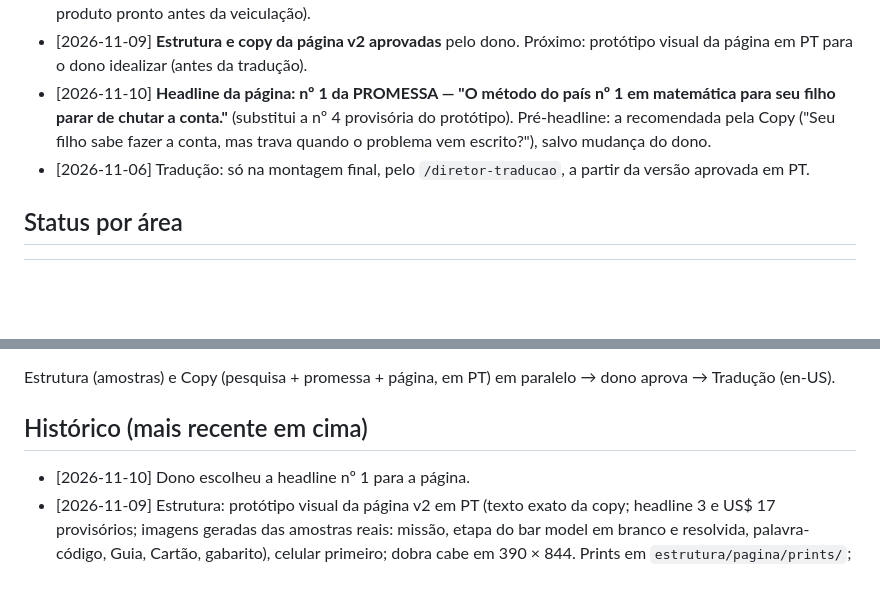
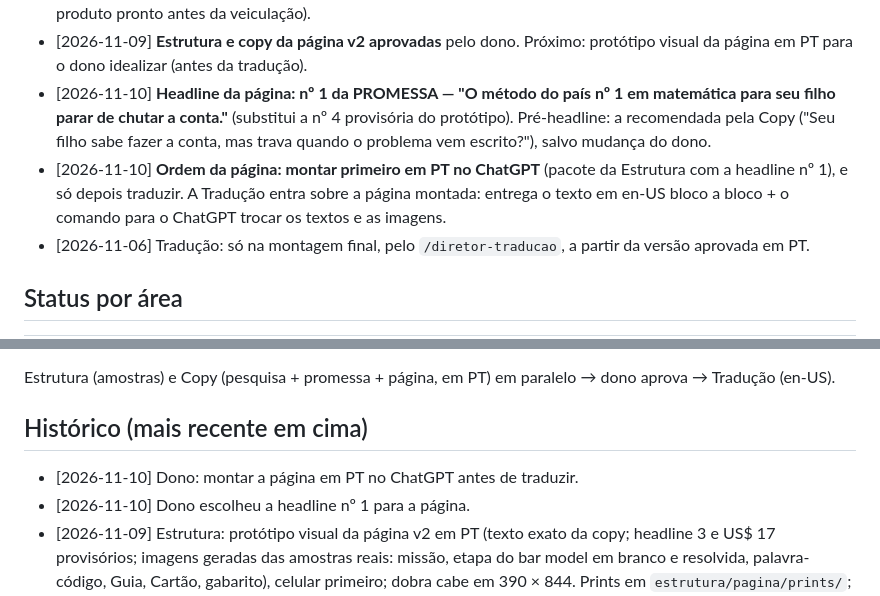
Before and after one commit to israelviitor/operacao-infoprodutos, a Markdown page: produtos/math-missions-pais/QUADRO.md, 2 parts joined by grey strips. Rendered like a GitHub page; blank space fills up the shorter version.

Commit message:
Math Missions: montar página em PT antes de traduzir
Co-Authored-By: Claude Opus 5.5 <noreply@anthropic.com>
Claude-Session: https://claude.ai/code/session_01UDesnWwyARf4685pjdv3pn

```diff
--- a/produtos/math-missions-pais/QUADRO.md
+++ b/produtos/math-missions-pais/QUADRO.md
@@ -19,6 +19,7 @@ Estrutura (amostras) + Copy (promessa e página, com pesquisa enxuta própria).
 - [2026-11-09] **Prioridade agora: validar se a venda é viável e se a escala é provável.** O entregável fica em segundo plano (as amostras atuais bastam como mockup; o lote e o Guia final só depois do teste, respeitando a regra de produto pronto antes da veiculação).
 - [2026-11-09] **Estrutura e copy da página v2 aprovadas** pelo dono. Próximo: protótipo visual da página em PT para o dono idealizar (antes da tradução).
 - [2026-11-10] **Headline da página: nº 1 da PROMESSA — "O método do país nº 1 em matemática para seu filho parar de chutar a conta."** (substitui a nº 4 provisória do protótipo). Pré-headline: a recomendada pela Copy ("Seu filho sabe fazer a conta, mas trava quando o problema vem escrito?"), salvo mudança do dono.
+- [2026-11-10] **Ordem da página: montar primeiro em PT no ChatGPT** (pacote da Estrutura com a headline nº 1), e só depois traduzir. A Tradução entra sobre a página montada: entrega o texto em en-US bloco a bloco + o comando para o ChatGPT trocar os textos e as imagens.
 - [2026-11-06] Tradução: só na montagem final, pelo `/diretor-traducao`, a partir da versão aprovada em PT.
 
 ## Status por área
@@ -54,6 +55,7 @@ Status: ⬜ não começou · 🟡 em andamento · 🔵 aguardando o dono · ✅
 Estrutura (amostras) e Copy (pesquisa + promessa + página, em PT) em paralelo → dono aprova → Tradução (en-US).
 
 ## Histórico (mais recente em cima)
+- [2026-11-10] Dono: montar a página em PT no ChatGPT antes de traduzir.
 - [2026-11-10] Dono escolheu a headline nº 1 para a página.
 - [2026-11-09] Estrutura: protótipo visual da página v2 em PT (texto exato da copy; headline 3 e US$ 17 provisórios; imagens geradas das amostras reais: missão, etapa do bar model em branco e resolvida, palavra-código, Guia, Cartão, gabarito), celular primeiro; dobra cabe em 390 × 844. Prints em `estrutura/pagina/prints/`; prévia privada em claude.ai. Não publicado nem traduzido.
 - [2026-11-09] Dono: retomou o produto; aprovou estrutura e copy da página v2; prioridade é validar a venda; pediu a página em versão visual.
```
